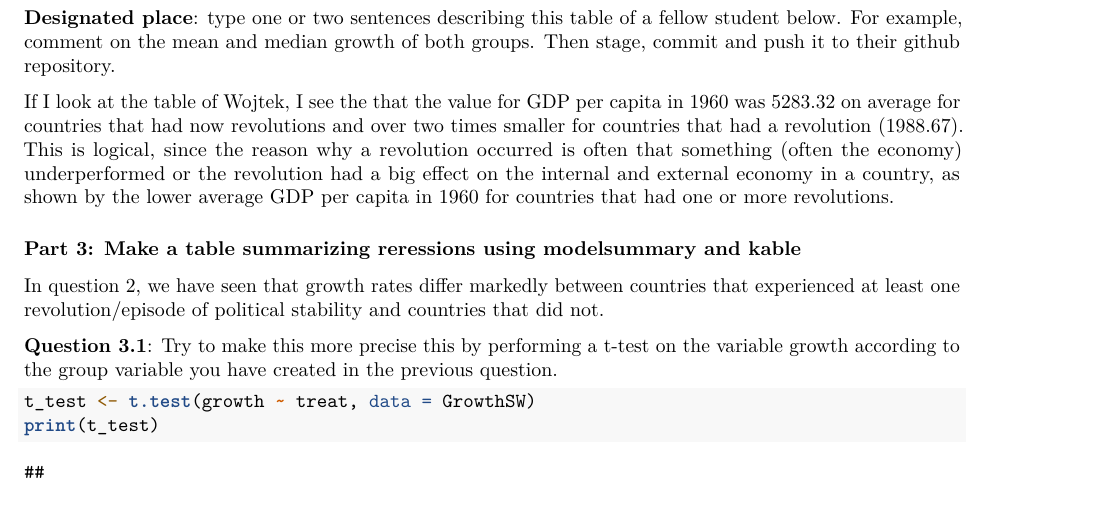
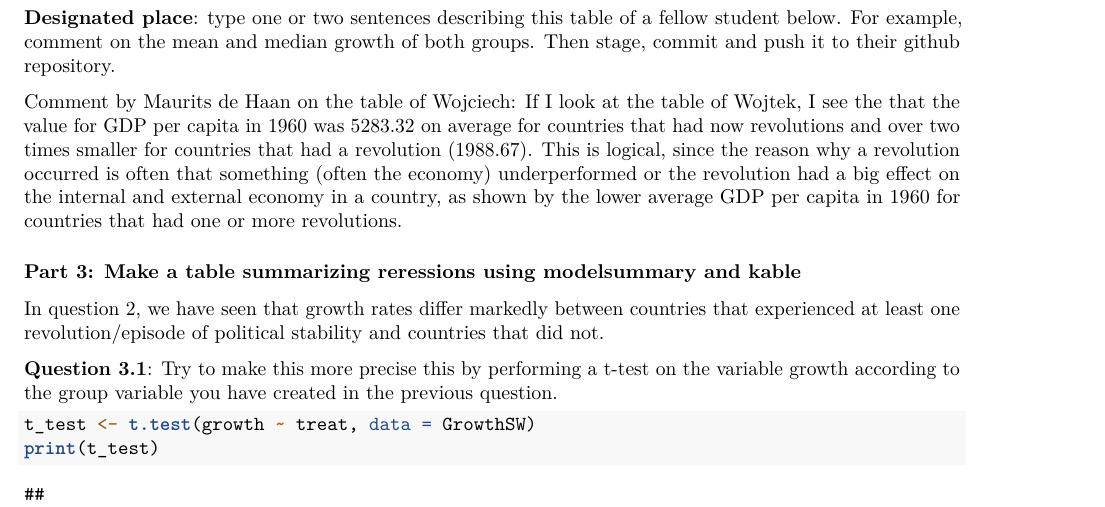
Before and after one commit to Wojtek331/DATASCIENCEPROJECT4, an R Markdown document (assignment_4final.Rmd): part of page 2 of 4, cut so that both start at the same text. Rendered offline with R 4.5, knitr and Pandoc, then LaTeX, with nearby package versions; some code elsewhere in the file could not run offline.

Commit message:
Changes from Maurits de Haan

```diff
--- a/assignment_4final.Rmd
+++ b/assignment_4final.Rmd
@@ -60,7 +60,7 @@ datasummary
 
 **Designated place**: type one or two sentences describing this table of a fellow student below. For example, comment on the mean and median growth of both groups. Then stage, commit and push it to their github repository.
 
-If I look at the table of Wojtek, I see the that the value for GDP per capita in 1960 was 5283.32 on average for countries that had now revolutions and over two times smaller for countries that had a revolution (1988.67). This is logical, since the reason why a revolution occurred is often that something (often the economy) underperformed or the revolution had a big effect on the internal and external economy in a country, as shown by the lower average GDP per capita in 1960 for countries that had one or more revolutions.
+Comment by Maurits de Haan on the table of Wojciech: If I look at the table of Wojtek, I see the that the value for GDP per capita in 1960 was 5283.32 on average for countries that had now revolutions and over two times smaller for countries that had a revolution (1988.67). This is logical, since the reason why a revolution occurred is often that something (often the economy) underperformed or the revolution had a big effect on the internal and external economy in a country, as shown by the lower average GDP per capita in 1960 for countries that had one or more revolutions.
 
 ### Part 3: Make a table summarizing reressions using modelsummary and kable
 
```
